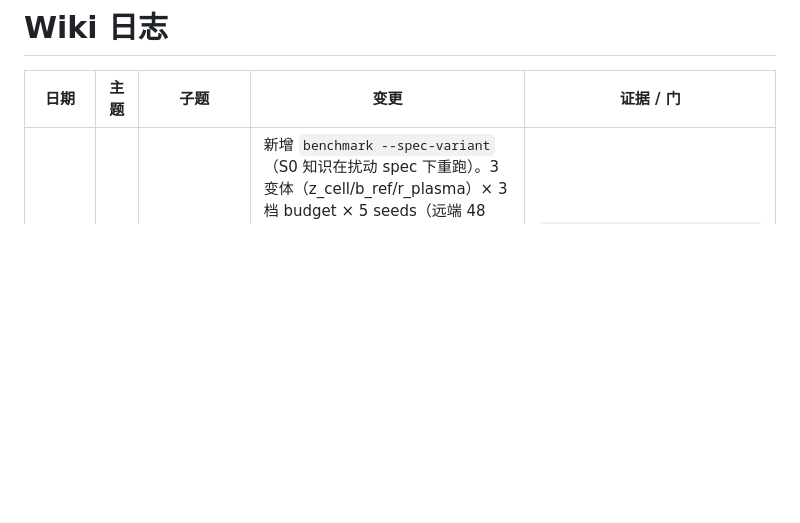
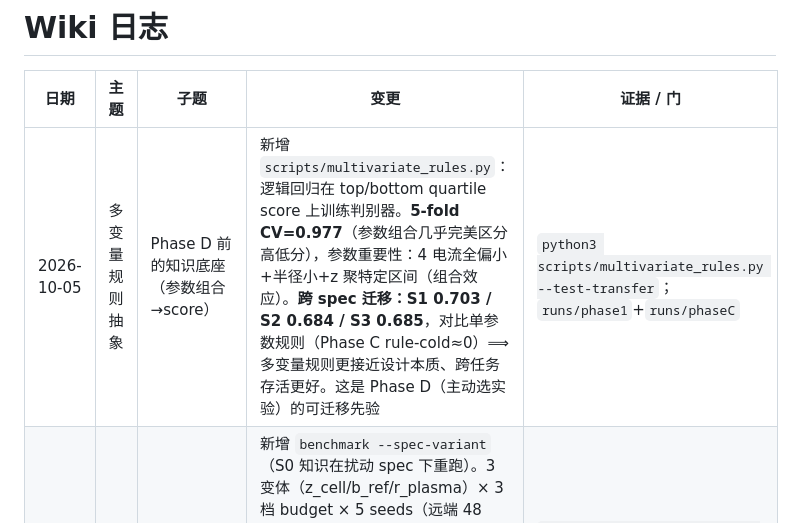
Before and after one commit to logos-42/hushfusion-forge, a Markdown page: docs/wiki/log.md, the part around the change. Rendered like a GitHub page; blank space fills up the shorter version.

Commit message:
docs: 多变量规则抽象 wiki log 条目

```diff
--- a/docs/wiki/log.md
+++ b/docs/wiki/log.md
@@ -2,6 +2,7 @@
 
 | 日期 | 主题 | 子题 | 变更 | 证据 / 门 |
 |---|---|---|---|---|
+| 2026-10-05 | 多变量规则抽象 | Phase D 前的知识底座（参数组合→score） | 新增 `scripts/multivariate_rules.py`：逻辑回归在 top/bottom quartile score 上训练判别器。**5-fold CV=0.977**（参数组合几乎完美区分高低分），参数重要性：4 电流全偏小+半径小+z 聚特定区间（组合效应）。**跨 spec 迁移：S1 0.703 / S2 0.684 / S3 0.685**，对比单参数规则（Phase C rule-cold≈0）⟹ 多变量规则更接近设计本质、跨任务存活更好。这是 Phase D（主动选实验）的可迁移先验 | `python3 scripts/multivariate_rules.py --test-transfer`；`runs/phase1`+`runs/phaseC` |
 | 2026-10-05 | 实验 C | 跨 spec 的 Knowledge Survival（Phase C） | 新增 `benchmark --spec-variant`（S0 知识在扰动 spec 下重跑）。3 变体（z_cell/b_ref/r_plasma）× 3 档 budget × 5 seeds（远端 48 核）：**champion 跨任务成立（S0 最优继承到 S1/S2/S3 全部 9 组领先冷搜索，小预算 +0.59~+0.70）、rule 跨任务失效（9 组里 7 组负或~0）** ⟹ 精确复现文档预言：当前规则是 task-specific heuristic，"记住好设计"是可迁移知识。Rule 弱因规则只有单项 cost、换任务权衡轴变 | `bash forge benchmark --spec-variant ... --knowledge runs/phase1 --rule knowledge/design_rules.md`；`runs/phaseC/` |
 | 2026-10-05 | 实验 B | Rule-guided Search 消融（Phase B） | 新增 `evolution_rule` / `evolution_champion_rule` 搜索方法（`--rule` 读 design_rules.md 生成规则偏置子空间种群）+ `--target N` 的 Evals-to-Target 报告。4 方法 × 7 档预算 × 5 seeds 消融：**champion 全面碾压（0.9489+，Evals-to-Target 全 1.0 但系播种即达），rule 弱但 budget≥100 超冷（1000: 0.910 vs 0.876），champ+rule≈champion**。核心判断：HUSHFUSION 是好的 replay system，规则（仅 3 条成本规则）还没抽象出可迁移知识 | `bash forge benchmark --knowledge runs/phase1 --rule knowledge/design_rules.md --target 0.5`；`go test ./...` 全绿；`runs/phaseB/` |
 | 2026-10-05 | 实验 A | 知识复用 vs budget（Phase 1 第一实验） | 新增 `evolution_knowledge` 搜索方法（`--knowledge DIR` 读上一轮 registry 的 feasible top-K 播种首代）+ `Options.WarmPopulation` 整代播种。7 档预算（10-1000）× 3 seed 三方对比：knowledge 全赢 cold 与 warm，**Gain(know−cold) +1.47 → +0.11 随 budget 单调降**（知识越小预算越值钱）；人工基线播种在小预算反而帮倒忙（budget 50/100 负增益）。worst case 从 −0.52 抬到 0.95。诚实边界：同 spec 继承（非跨任务）、budget≤10 是"继承冠军"非"学会更好" | `bash forge benchmark --knowledge runs/phase1`；`go test ./...` 全绿；`runs/knowledge_ladder/` |
```
